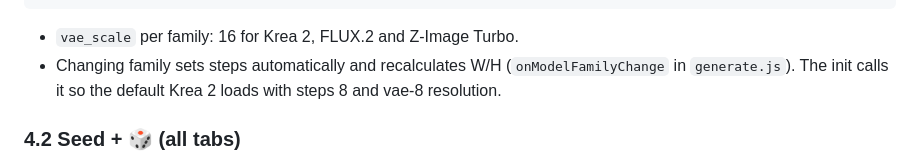
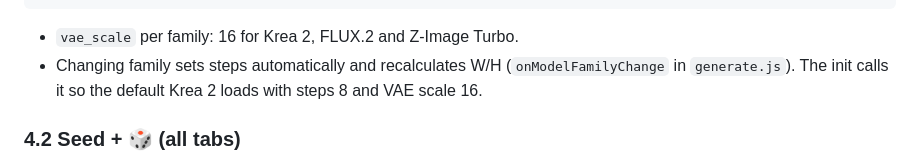
Before and after one commit to insecure-erasure/gradio-comfy-tools, a Markdown page: docs/FRONTEND.md, the part around the change. Rendered like a GitHub page.

```diff
--- a/docs/FRONTEND.md
+++ b/docs/FRONTEND.md
@@ -357,7 +357,7 @@ height = max(vae_scale, round(raw_h / vae_scale) × vae_scale)
 - `vae_scale` per family: 16 for Krea 2, FLUX.2 and Z-Image Turbo.
 - Changing family sets steps automatically and recalculates W/H
   (`onModelFamilyChange` in `generate.js`). The init calls it so the default
-  Krea 2 loads with steps 8 and vae-8 resolution.
+  Krea 2 loads with steps 8 and VAE scale 16.
 
 ### 4.2 Seed + 🎲 (all tabs)
 
```
Also changed, not shown: docs/BACKEND.md (+1 -1 lines), docs/PLAN.md (+1 -1 lines).
